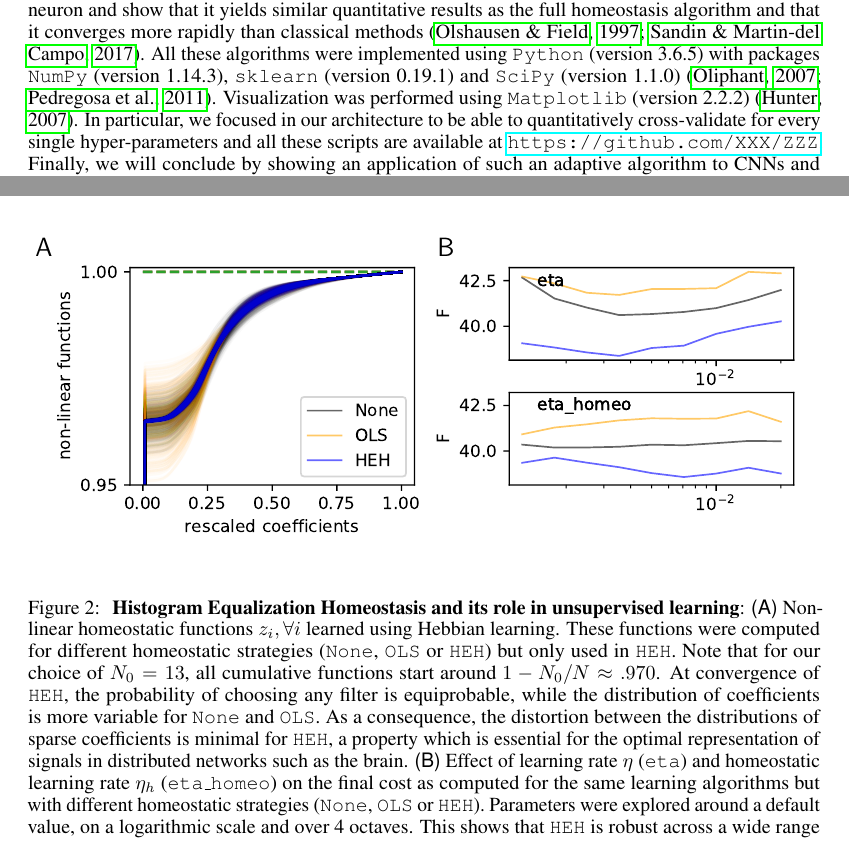
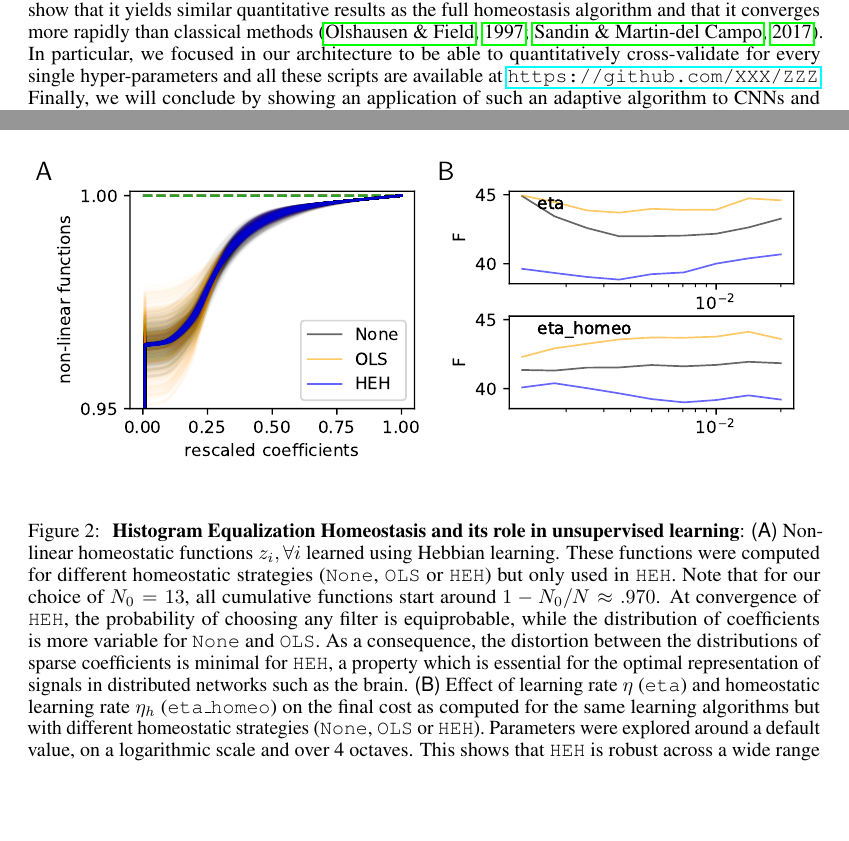
Before and after one commit to SpikeAI/HULK, a LaTeX paper (hulk.tex): two parts of pages 3 and 7 of 11 before the commit and two parts of pages 2 and 5 of 11 after it, joined at a grey line, cut so that both start at the same text, the shorter picture padded with empty space. Compiled offline with pdfLaTeX.

Commit message:
fetching results from cluster /   re-running notebooks

```diff
--- a/hulk.tex
+++ b/hulk.tex
@@ -251,7 +238,8 @@ We show the results of Sparse Hebbian Learning using different homeostasis algor
 In particular, an aspect often ignored in this type of learning is the set of homeostasis mechanisms that control the average  activity of neurons within a population. Indeed, there is an intrinsic complexity in unsupervised dictionary learning algorithms: how to adapt the regularization parameter of each atom to make sure no atoms are wasted because of improper regularization settings? In the original algorithms of sparse unsupervised learning~\citep{Olshausen97}, homeostasis is implemented as a heuristic that prevents the algorithm from diverging. In most unsupervised learning algorithms it takes the form of a normalization, that is, an equalization of the energy of each atom in the dictionary~\citep{Mairal14}. However, the neural mechanisms of homeostasis are at work in many components of the neural code and are essential to the overall transduction of neural information. For example, the sub-networks of glutamate and GABA-type neurons may regulate the overall activity of neural populations~\citep{Marder2006variability}. In particular, such mechanisms could be tuned to balance the contribution of the excitatory populations with respect to that in inhibitory populations. As a consequence, this creates a so-called balanced network which may explain many facets of the properties of the primary visual cortex~\citep{Hansel12}. At the modelling level, these mechanisms are often implemented in the form of normalization rules~\citep{Schwartz01} which are considered as the basis of a normative theory to explain the function of the primary visual cortex~\citep{Carandini12}. However, when extending such model using unsupervised learning, most modelling effort is rather intended to show that the cells' selectivity that emerges have the same characteristics than those observed in neuro-physiology~\citep{Ringach02,Rehn07, Loxley17}. Other algorithms use non-linearities that implicitly implement homeostatic rules in neuro-mimetic algorithms~\citep{Brito16}. These non-linearities are mainly used in the output of successive layers of deep learning networks that are nowadays widely used for image classification or artificial intelligence. However most of these non-linear normalization rules are based on heuristics mimicking neural mechanisms but are not justified as part of the global problem underlying unsupervised learning. Framing this problem in a probabilistic framework allows to consider in addition to coding and learning the intermediate time scale of homeostasis and allows us also to associate it to an adaptation mechanisms~\citep{Rao99}. Our main argument is that by optimizing unsupervised learning at different time scales, we allow for the implementation of fast algorithms compatible with the performance of biological networks and in comparison with classical~\citep{Olshausen97} or Deep Learning approaches.
 
 %: outline
-In this paper, we will first define a simple algorithm for controlling the selection of coefficients in sparse coding algorithms based on a set of non-linear functions similar to a generic neural gain normalization mechanisms. Such functions will be used to implement an homeostasis mechanism based on histogram equalization by progressively adapting these non-linear functions. In particular, this algorithm will extend an already existing algorithm of unsupervised sparse learning~\citep{Perrinet10shl} to a more general setting. In particular, we will show quantitative results of this optimal algorithm by applying it to different pairs of coding and learning algorithms. Second, we will propose a simplification of this homeostasis algorithm based on the activation probability of each neuron and show that it yields similar quantitative results as the full homeostasis algorithm and that it converges more rapidly than classical methods~\citep{Olshausen97, Sandin17}.  All these algorithms were implemented using \verb+Python+ (version 3.6.5) with packages \verb+NumPy+ (version 1.14.3), \verb+sklearn+ (version 0.19.1) and \verb+SciPy+ (version 1.1.0)~\citep{Oliphant07,Pedregosa11}. Visualization was performed using \verb+Matplotlib+ (version 2.2.2)~\citep{Hunter07}. In particular, we focused in our architecture to be able to quantitatively cross-validate for every single hyper-parameters and all these scripts are available at \url{https://github.com/XXX/ZZZ}. Finally, we will conclude by showing an application of such an adaptive algorithm to CNNs and discuss on its development in real-world architectures.
+In this paper, we will first define a simple algorithm for controlling the selection of coefficients in sparse coding algorithms based on a set of non-linear functions similar to a generic neural gain normalization mechanisms. Such functions will be used to implement an homeostasis mechanism based on histogram equalization by progressively adapting these non-linear functions. In particular, this algorithm will extend an already existing algorithm of unsupervised sparse learning~\citep{Perrinet10shl} to a more general setting. In particular, we will show quantitative results of this optimal algorithm by applying it to different pairs of coding and learning algorithms. Second, we will propose a simplification of this homeostasis algorithm based on the activation probability of each neuron and show that it yields similar quantitative results as the full homeostasis algorithm and that it converges more rapidly than classical methods~\citep{Olshausen97, Sandin17}. In particular, we focused in our architecture to be able to quantitatively cross-validate for every single hyper-parameters and all these scripts are available at \url{https://github.com/XXX/ZZZ}. %\footnote{All these algorithms were implemented using \verb+Python+ (version 3.6.5) with packages \verb+NumPy+ (version 1.14.3), \verb+sklearn+ (version 0.19.1) and \verb+SciPy+ (version 1.1.0)~\citep{Oliphant07,Pedregosa11}. Visualization was performed using \verb+Matplotlib+ (version 2.2.2)~\citep{Hunter07}.}.
+Finally, we will conclude by showing an application of such an adaptive algorithm to CNNs and discuss on its development in real-world architectures.
 % ----------------------------------------------------------------------
 %  RTC
 % ----------------------------------------------------------------------
@@ -351,6 +353,23 @@ For all these sparse coding algorithms, during the early learning step, some cel
 %~~~~~~~~~~~~~~~~~~~~~~~~~~~~~~~~~~~~~~~~~~~~~~~~~~~~%
 \subsection{Algorithm: Histogram Equalization Homeostasis}\label{HEH}
 %~~~~~~~~~~~~~~~~~~~~~~~~~~~~~~~~~~~~~~~~~~~~~~~~~~~~%
+%------------------------------%
+%: see Figure~\ref{fig:HEH}
+%: \seeFig{HEH}
+\begin{figure}%[!ht]%[p!]%%
+\centering{\includegraphics[width=\linewidth]{figure_HEH}}
+%\vspace*{-.1cm}
+\caption{
+{\bf Histogram Equalization Homeostasis and its role in unsupervised learning}:
+{\sf (A)}~Non-linear homeostatic functions $z_i, \forall i$ learned using Hebbian learning. These functions were computed for different homeostatic strategies (\texttt{None}, \texttt{OLS} or \texttt{HEH}) but only used in \texttt{HEH}. Note that for our choice of $N_0=13$, all cumulative functions start around $1 - N_0/N \approx .970 $. At convergence of \texttt{HEH}, the probability of choosing any filter is equiprobable, while the distribution of coefficients is more variable for \texttt{None} and \texttt{OLS}. As a consequence, the distortion between the distributions of sparse coefficients is minimal for \texttt{HEH}, a property which is essential for the optimal representation of signals in distributed networks such as the brain. %
+{\sf (B)}~Effect of learning rate $\eta$ (\texttt{eta}) and homeostatic learning rate $\eta_h$ (\texttt{eta\_homeo}) on the final cost as computed for the same learning algorithms but with different homeostatic strategies (\texttt{None}, \texttt{OLS} or \texttt{HEH}). Parameters were explored around a default value, on a logarithmic scale and over 4 octaves. This shows that \texttt{HEH} is robust across a wide range of parameters.
+%We show the results of Sparse Coding using the two different homeostasis algorithms using surrogate data where each filter was equiprobable but for which we manipulated the first half of the coefficients to be artificially twice as big. %
+%{\sf (A)}~Such a situation replicates a situation arising during learning when a sub-group of filters is more active, e.~g. because it learned more salient features. Here, we show the probability of the selection of the different filters (normalized to an average of $1$) which shows a bias of the standard Matching Pursuit to select more often filters whose activity is higher. %We evaluated the efficiency of retrieving the correct coefficients to about $\ %
+%{\sf (B)}~Non-linear homeostatic functions learned using Hebbian learning. These functions were initialized as the cumulative distribution function of uniform random variables. Then they are used to modify choices in the Matching step of the Matching Pursuit algorithm. Progressively, the non-linear functions converge to the (hidden) cumulative distributions of the coefficients of the surrogate, clearly showing the group of filters with twice a big coefficients.
+% {\sf (C)}~At convergence, the probability of choosing any filter is uniform. As a result, entropy is maximal, a property which is essential for the optimal representation of signals in distributed networks such as the brain.
+\label{fig:HEH}}%
+\end{figure}%
+%------------------------------%
 % TODO Say explictly that we reproduce ~\citep{Perrinet10shl} + python code
 % - a measure is that the Orientation Selectivity (OS) is highest - because we know that the structure of the world is like this...
 % - goals = memory / separation / representation
@@ -411,17 +430,3 @@ To recapitulate the different choices we made from the learning to the coding an
 %\end{enumerate}
 
 We compared qualitatively the set $\dico$ of receptive filters generated with different homeostasis algorithms (see Fig.~\ref{fig:map}-A). A more quantitative study of the coding is shown by comparing the decrease of the cost as a function of the iteration step (see Fig.~\ref{fig:map}-B). This demonstrate that forcing the learning activity to be uniformly spread among all receptive fields results in a faster convergence of the representation error as represented by the decrease of the cost $F$. %
-%------------------------------%
-%: see Figure~\ref{fig:HEH}
-%: \seeFig{HEH}
-\begin{figure}[!ht]%[p!]%%
-\centering{\includegraphics[width=\linewidth]{figure_HEH}}
-\caption{
-{\bf Histogram Equalization Homeostasis and its role in unsupervised learning}:
-{\sf (A)}~Non-linear homeostatic functions $z_i, \forall i$ learned using Hebbian learning. These functions were computed for different homeostatic strategies (\texttt{None}, \texttt{OLS} or \texttt{HEH}) but only used in \texttt{HEH}. Note that for our choice of $N_0=13$, all cumulative functions start around $1 - N_0/N \approx .970 $. At convergence of \texttt{HEH}, the probability of choosing any filter is equiprobable, while the distribution of coefficients is more variable for \texttt{None} and \texttt{OLS}. As a consequence, the distortion between the distributions of sparse coefficients is minimal for \texttt{HEH}, a property which is essential for the optimal representation of signals in distributed networks such as the brain. %
-{\sf (B)}~Effect of learning rate $\eta$ (\texttt{eta}) and homeostatic learning rate $\eta_h$ (\texttt{eta\_homeo}) on the final cost as computed for the same learning algorithms but with different homeostatic strategies (\texttt{None}, \texttt{OLS} or \texttt{HEH}). Parameters were explored around a default value, on a logarithmic scale and over 4 octaves. This shows that \texttt{HEH} is robust across a wide range of parameters.
-%We show the results of Sparse Coding using the two different homeostasis algorithms using surrogate data where each filter was equiprobable but for which we manipulated the first half of the coefficients to be artificially twice as big. %
-%{\sf (A)}~Such a situation replicates a situation arising during learning when a sub-group of filters is more active, e.~g. because it learned more salient features. Here, we show the probability of the selection of the different filters (normalized to an average of $1$) which shows a bias of the standard Matching Pursuit to select more often filters whose activity is higher. %We evaluated the efficiency of retrieving the correct coefficients to about $\ %
-%{\sf (B)}~Non-linear homeostatic functions learned using Hebbian learning. These functions were initialized as the cumulative distribution function of uniform random variables. Then they are used to modify choices in the Matching step of the Matching Pursuit algorithm. Progressively, the non-linear functions converge to the (hidden) cumulative distributions of the coefficients of the surrogate, clearly showing the group of filters with twice a big coefficients.
-% {\sf (C)}~At convergence, the probability of choosing any filter is uniform. As a result, entropy is maximal, a property which is essential for the optimal representation of signals in distributed networks such as the brain.
-\label{fig:HEH}}%
```
Also changed, not shown: figure_CNN.pdf, figure_CNN.png, figure_HAP.pdf, figure_HEH.pdf, figure_map.pdf, hulk.tex (36 more changed lines), 1 other file.
